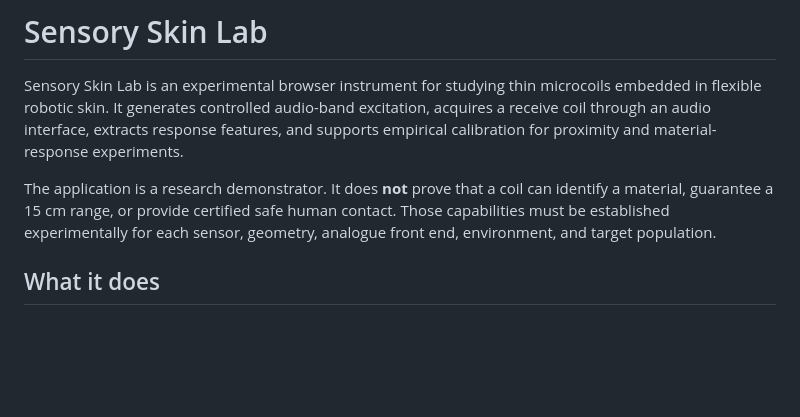
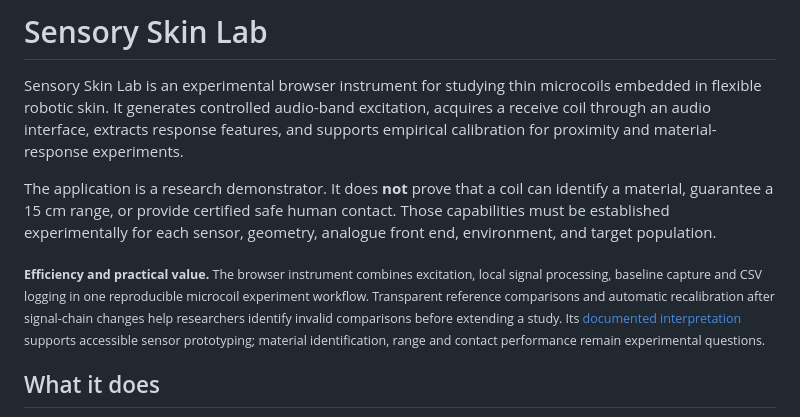
Before and after one commit to Agnuxo1/sensory-skin-lab, a Markdown page: README.md, the part around the change. GitHub-like rendering; blank space fills up the shorter version.

Commit message:
docs: explain efficiency and practical value

```diff
--- a/README.md
+++ b/README.md
@@ -6,6 +6,10 @@
 Sensory Skin Lab is an experimental browser instrument for studying thin microcoils embedded in flexible robotic skin. It generates controlled audio-band excitation, acquires a receive coil through an audio interface, extracts response features, and supports empirical calibration for proximity and material-response experiments.
 
 The application is a research demonstrator. It does **not** prove that a coil can identify a material, guarantee a 15 cm range, or provide certified safe human contact. Those capabilities must be established experimentally for each sensor, geometry, analogue front end, environment, and target population.
+
+<!-- impact-note:start -->
+<sub><strong>Efficiency and practical value.</strong> The browser instrument combines excitation, local signal processing, baseline capture and CSV logging in one reproducible microcoil experiment workflow. Transparent reference comparisons and automatic recalibration after signal-chain changes help researchers identify invalid comparisons before extending a study. Its <a href="#scientific-interpretation">documented interpretation</a> supports accessible sensor prototyping; material identification, range and contact performance remain experimental questions.</sub>
+<!-- impact-note:end -->
 
 ## What it does
 
```
